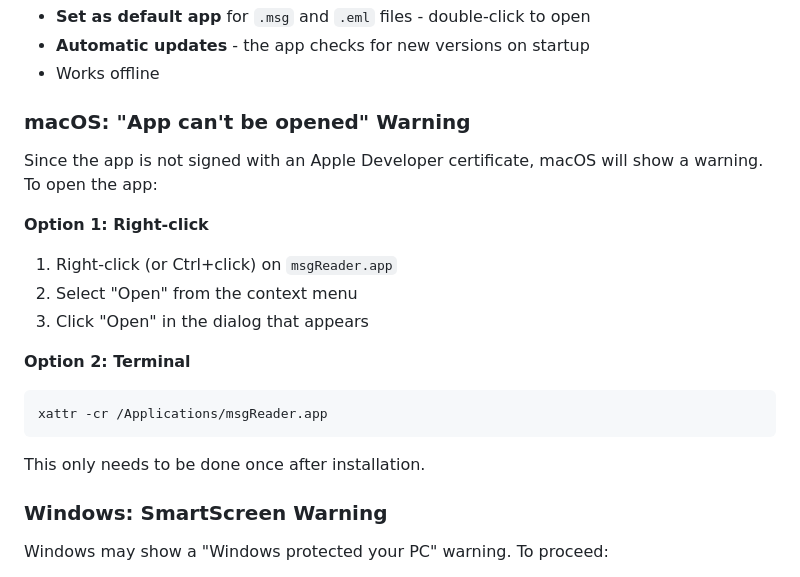
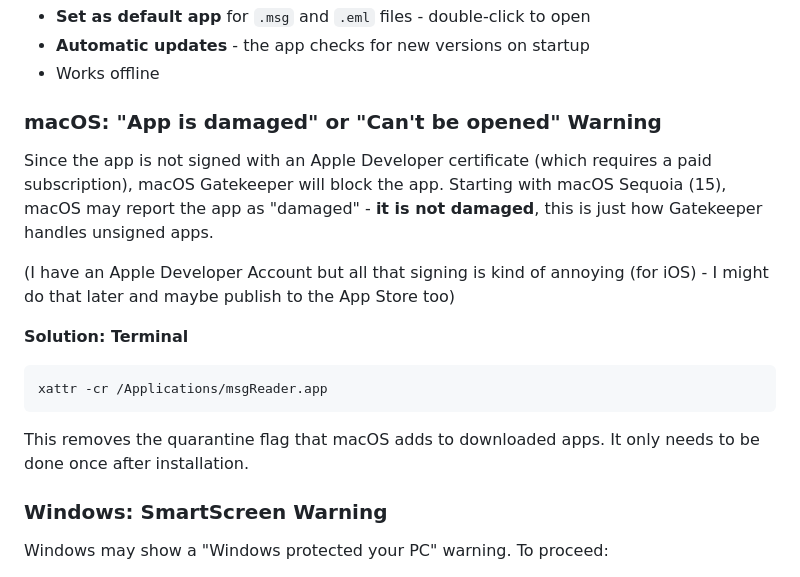
Before and after one commit to Rasalas/msg-reader, a Markdown page: README.md, the part around the change. Drawn GitHub-style.

````diff
--- a/README.md
+++ b/README.md
@@ -52,21 +52,18 @@ A native desktop app is available for **Windows**, **macOS**, and **Linux**. Dow
 - **Automatic updates** - the app checks for new versions on startup
 - Works offline
 
-### macOS: "App can't be opened" Warning
+### macOS: "App is damaged" or "Can't be opened" Warning
 
-Since the app is not signed with an Apple Developer certificate, macOS will show a warning. To open the app:
+Since the app is not signed with an Apple Developer certificate (which requires a paid subscription), macOS Gatekeeper will block the app. Starting with macOS Sequoia (15), macOS may report the app as "damaged" - **it is not damaged**, this is just how Gatekeeper handles unsigned apps.
 
-**Option 1: Right-click**
-1. Right-click (or Ctrl+click) on `msgReader.app`
-2. Select "Open" from the context menu
-3. Click "Open" in the dialog that appears
+(I have an Apple Developer Account but all that signing is kind of annoying (for iOS) - I might do that later and maybe publish to the App Store too)
 
-**Option 2: Terminal**
+**Solution: Terminal**
 ```bash
 xattr -cr /Applications/msgReader.app
 ```
 
-This only needs to be done once after installation.
+This removes the quarantine flag that macOS adds to downloaded apps. It only needs to be done once after installation.
 
 ### Windows: SmartScreen Warning
 
````
Also changed, not shown: doc/macos-code-signing.md (added, +205 -0 lines).
